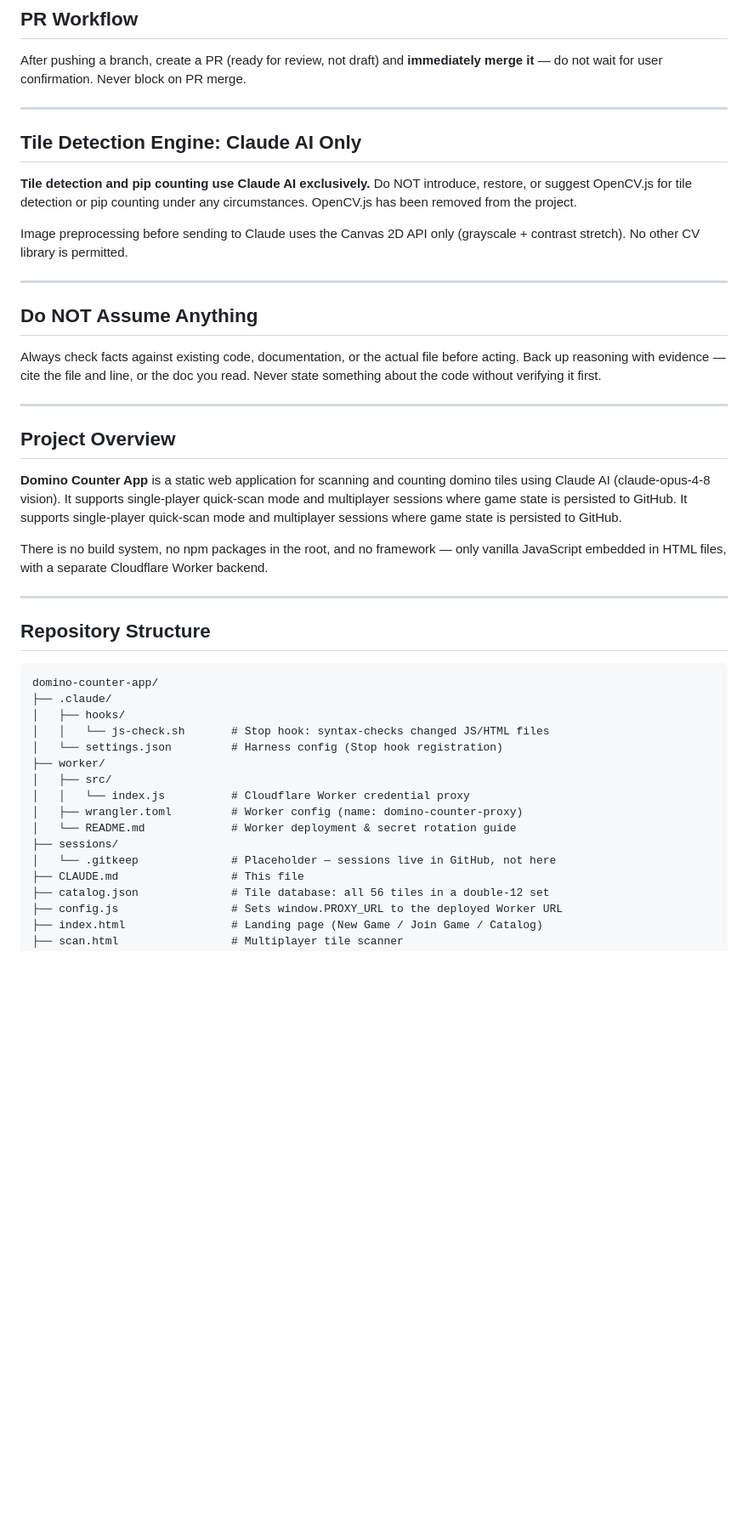
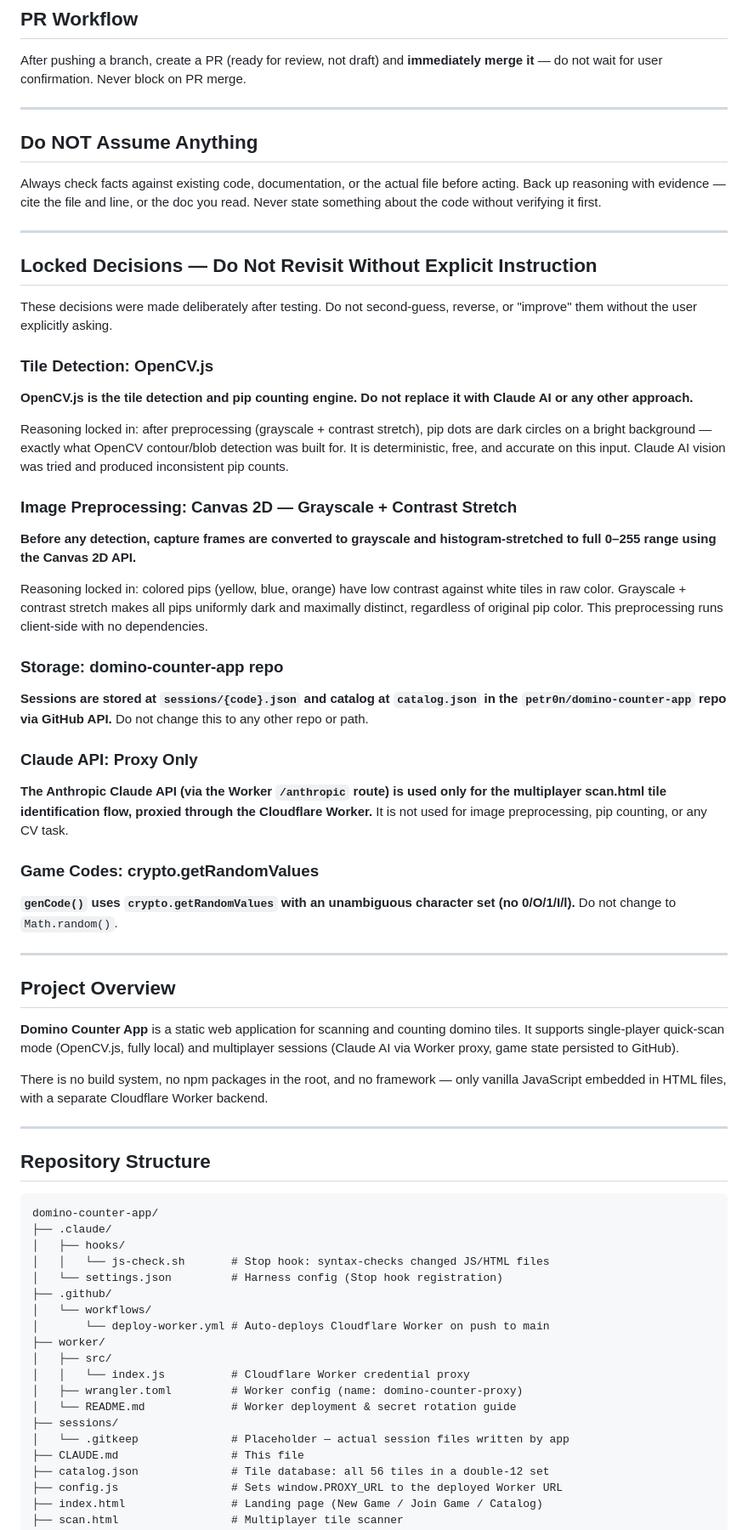
Before and after one commit to petr0n/domino-counter-app, a Markdown page: CLAUDE.md, the part around one of its changes. Shown at 85% size. Drawn GitHub-style; blank space fills up the shorter version.

```diff
--- a/CLAUDE.md
+++ b/CLAUDE.md
@@ -3,14 +3,6 @@
 ## PR Workflow
 
 After pushing a branch, create a PR (ready for review, not draft) and **immediately merge it** — do not wait for user confirmation. Never block on PR merge.
-
----
-
-## Tile Detection Engine: Claude AI Only
-
-**Tile detection and pip counting use Claude AI exclusively.** Do NOT introduce, restore, or suggest OpenCV.js for tile detection or pip counting under any circumstances. OpenCV.js has been removed from the project.
-
-Image preprocessing before sending to Claude uses the Canvas 2D API only (grayscale + contrast stretch). No other CV library is permitted.
 
 ---
 
@@ -20,9 +12,34 @@ Always check facts against existing code, documentation, or the actual file befo
 
 ---
 
+## Locked Decisions — Do Not Revisit Without Explicit Instruction
+
+These decisions were made deliberately after testing. Do not second-guess, reverse, or "improve" them without the user explicitly asking.
+
+### Tile Detection: OpenCV.js
+**OpenCV.js is the tile detection and pip counting engine. Do not replace it with Claude AI or any other approach.**
+
+Reasoning locked in: after preprocessing (grayscale + contrast stretch), pip dots are dark circles on a bright background — exactly what OpenCV contour/blob detection was built for. It is deterministic, free, and accurate on this input. Claude AI vision was tried and produced inconsistent pip counts.
+
+### Image Preprocessing: Canvas 2D — Grayscale + Contrast Stretch
+**Before any detection, capture frames are converted to grayscale and histogram-stretched to full 0–255 range using the Canvas 2D API.**
+
+Reasoning locked in: colored pips (yellow, blue, orange) have low contrast against white tiles in raw color. Grayscale + contrast stretch makes all pips uniformly dark and maximally distinct, regardless of original pip color. This preprocessing runs client-side with no dependencies.
+
+### Storage: domino-counter-app repo
+**Sessions are stored at `sessions/{code}.json` and catalog at `catalog.json` in the `petr0n/domino-counter-app` repo via GitHub API.** Do not change this to any other repo or path.
+
+### Claude API: Proxy Only
+**The Anthropic Claude API (via the Worker `/anthropic` route) is used only for the multiplayer scan.html tile identification flow, proxied through the Cloudflare Worker.** It is not used for image preprocessing, pip counting, or any CV task.
+
+### Game Codes: crypto.getRandomValues
+**`genCode()` uses `crypto.getRandomValues` with an unambiguous character set (no 0/O/1/I/l).** Do not change to `Math.random()`.
+
+---
+
 ## Project Overview
 
-**Domino Counter App** is a static web application for scanning and counting domino tiles using Claude AI (claude-opus-4-8 vision). It supports single-player quick-scan mode and multiplayer sessions where game state is persisted to GitHub. It supports single-player quick-scan mode and multiplayer sessions where game state is persisted to GitHub.
+**Domino Counter App** is a static web application for scanning and counting domino tiles. It supports single-player quick-scan mode (OpenCV.js, fully local) and multiplayer sessions (Claude AI via Worker proxy, game state persisted to GitHub).
 
 There is no build system, no npm packages in the root, and no framework — only vanilla JavaScript embedded in HTML files, with a separate Cloudflare Worker backend.
 
@@ -36,13 +53,16 @@ domino-counter-app/
 │   ├── hooks/
 │   │   └── js-check.sh       # Stop hook: syntax-checks changed JS/HTML files
 │   └── settings.json         # Harness config (Stop hook registration)
+├── .github/
+│   └── workflows/
+│       └── deploy-worker.yml # Auto-deploys Cloudflare Worker on push to main
 ├── worker/
 │   ├── src/
 │   │   └── index.js          # Cloudflare Worker credential proxy
 │   ├── wrangler.toml         # Worker config (name: domino-counter-proxy)
 │   └── README.md             # Worker deployment & secret rotation guide
 ├── sessions/
-│   └── .gitkeep              # Placeholder — sessions live in GitHub, not here
+│   └── .gitkeep              # Placeholder — actual session files written by app
 ├── CLAUDE.md                 # This file
 ├── catalog.json              # Tile database: all 56 tiles in a double-12 set
 ├── config.js                 # Sets window.PROXY_URL to the deployed Worker URL
```
Also changed, not shown: other parts of CLAUDE.md (+29 -49 lines).
